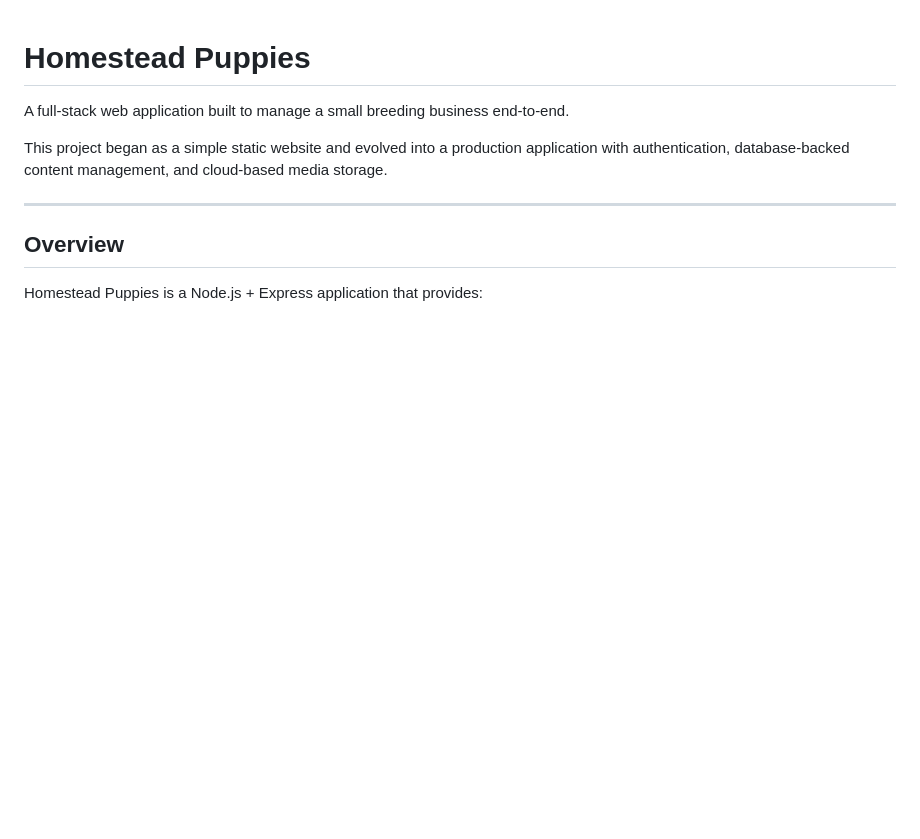
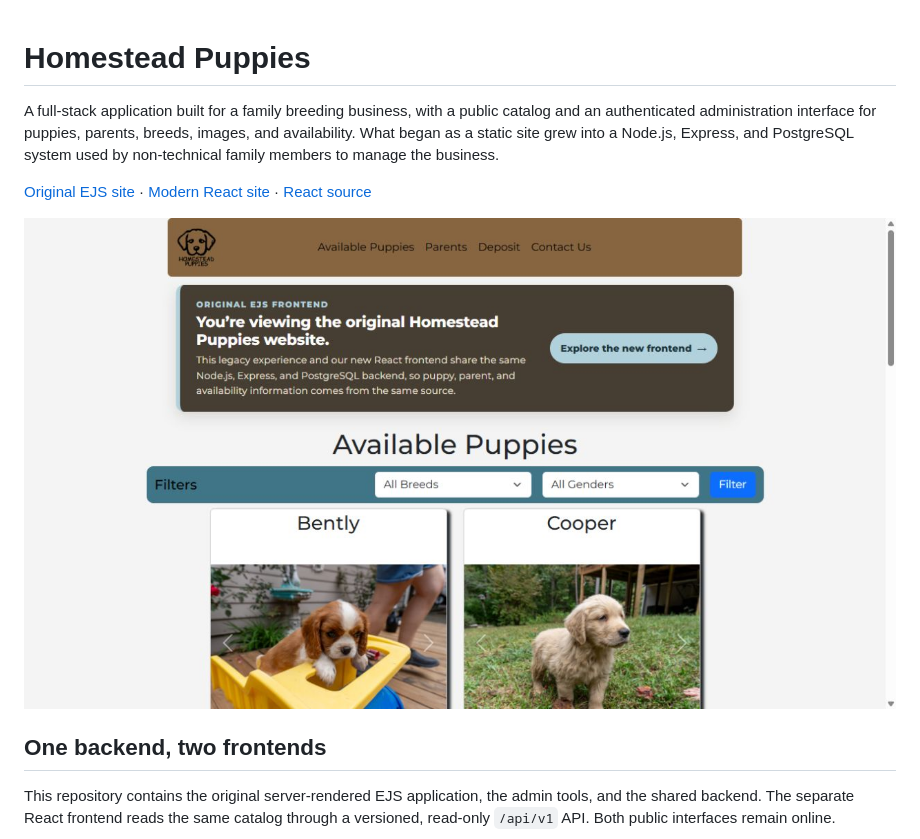
Before and after one commit to apelpapa/HomesteadPuppies, a Markdown page: README.md, the part around the change printed below. Drawn GitHub-style; pictures changed too: docs/images/homestead-original.png (added); blank space fills up the shorter version.

```diff
--- a/README.md
+++ b/README.md
@@ -1,12 +1,12 @@
 # Homestead Puppies
 
-A full-stack web application built to manage a small breeding business end-to-end.
+A full-stack application built for a family breeding business, with a public catalog and an authenticated administration interface for puppies, parents, breeds, images, and availability. What began as a static site grew into a Node.js, Express, and PostgreSQL system used by non-technical family members to manage the business.
 
-This project began as a simple static website and evolved into a production application with authentication, database-backed content management, and cloud-based media storage.
+[Original EJS site](https://homestead-puppies.com/) · [Modern React site](https://homesteadpuppies.org/) · [React source](https://github.com/apelpapa/homestead-puppies-modern)
 
----
+![Original Homestead Puppies website and its link to the modern frontend](docs/images/homestead-original.png)
 
-## Overview
+## One backend, two frontends
 
-Homestead Puppies is a Node.js + Express application that provides:
+This repository contains the original server-rendered EJS application, the admin tools, and the shared backend. The separate React frontend reads the same catalog through a versioned, read-only `/api/v1` API. Both public interfaces remain online.
 
```
Also changed, not shown: other parts of README.md (+38 -69 lines), 2 other files.
